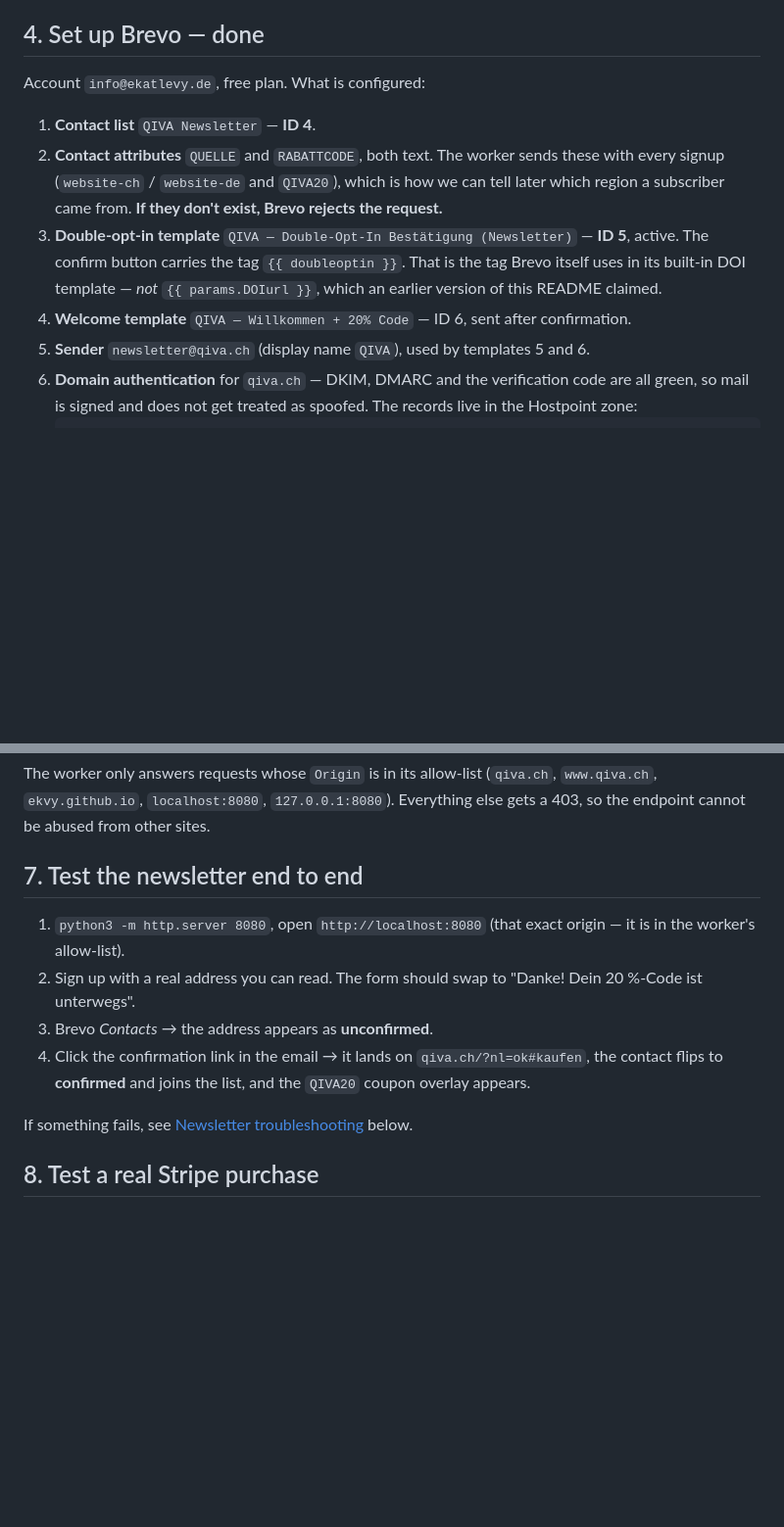
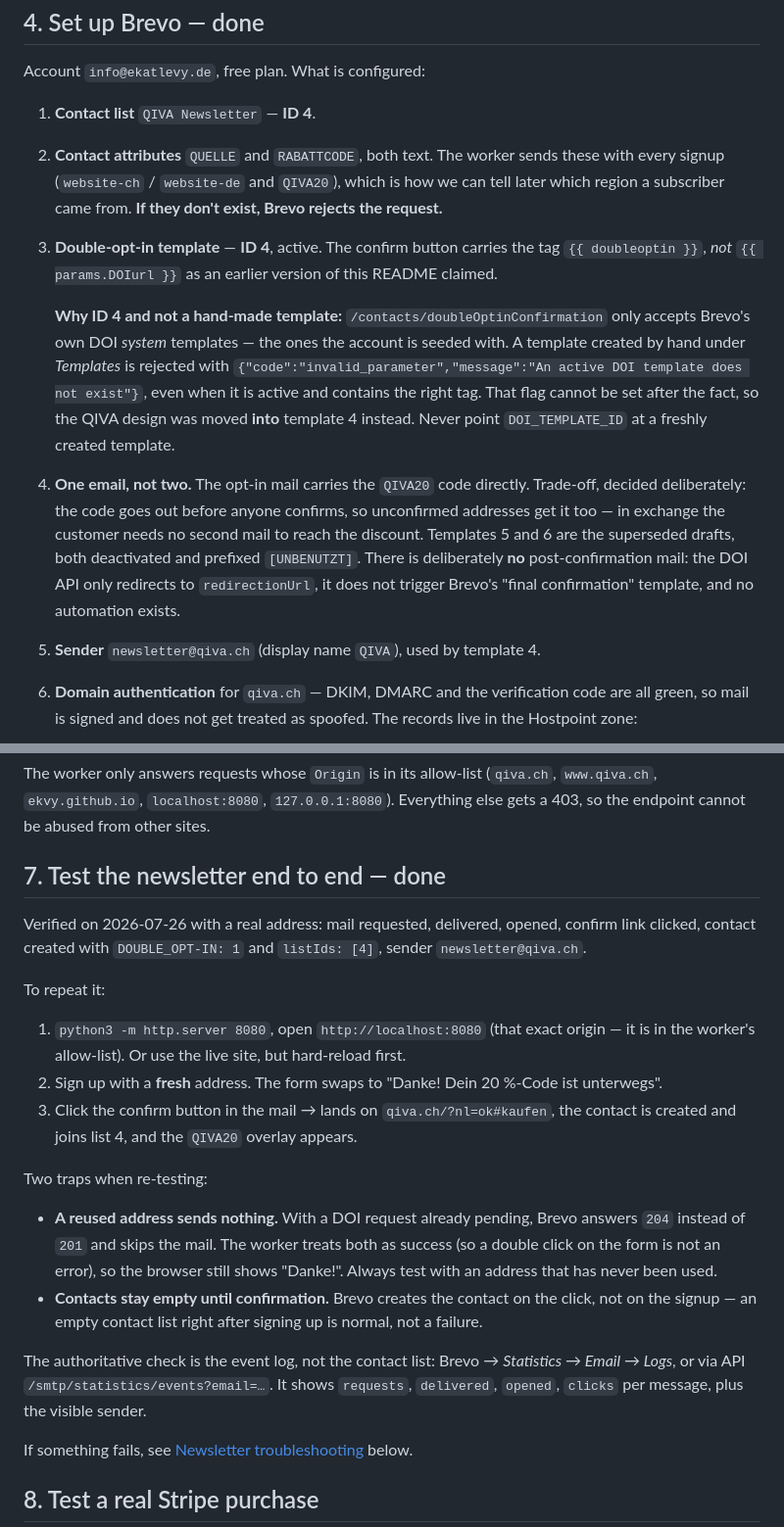
Before and after one commit to Ekvy/qiva-product-page, a Markdown page: README.md, 2 parts joined by grey strips. Shown at 98% size. Rendered like a GitHub page; blank space fills up the shorter version.

Commit message:
Newsletter auf eine einzige Mail reduzieren
Die Willkommensmail nach der Bestaetigung entfaellt. Sie waere ohnehin nie
angekommen: Der DOI-Endpunkt leitet nach dem Klick nur auf redirectionUrl
weiter, Brevos "final confirmation"-Template feuert dabei nicht, und eine
Automation existiert im Konto nicht.

Stattdessen traegt die Opt-In-Mail den Code QIVA20 jetzt direkt. Bewusster
Kompromiss: Der Code geht vor der Bestaetigung raus, also auch an Adressen, die
nie bestaetigen. Dafuer braucht der Kunde keine zweite Mail, um an den Rabatt zu
kommen.

Brevo-seitig: Template 4 enthaelt das zusammengefuehrte Design, die Entwuerfe 5
und 6 sind deaktiviert und mit [UNBENUTZT] praefixiert.

Ausserdem Schritt 7 als erledigt dokumentiert, samt der beiden Stolperfallen
beim Nachtesten (bereits verwendete Adresse -> 204 ohne Versand; Kontakt
entsteht erst beim Bestaetigungsklick).

Co-Authored-By: Claude Opus 5 <noreply@anthropic.com>

```diff
--- a/README.md
+++ b/README.md
@@ -125,12 +125,26 @@ Account `info@ekatlevy.de`, free plan. What is configured:
 2. **Contact attributes** `QUELLE` and `RABATTCODE`, both text. The worker sends these with
    every signup (`website-ch` / `website-de` and `QIVA20`), which is how we can tell later
    which region a subscriber came from. **If they don't exist, Brevo rejects the request.**
-3. **Double-opt-in template** `QIVA — Double-Opt-In Bestätigung (Newsletter)` — **ID 5**,
-   active. The confirm button carries the tag `{{ doubleoptin }}`. That is the tag Brevo
-   itself uses in its built-in DOI template — *not* `{{ params.DOIurl }}`, which an earlier
-   version of this README claimed.
-4. **Welcome template** `QIVA — Willkommen + 20% Code` — ID 6, sent after confirmation.
-5. **Sender** `newsletter@qiva.ch` (display name `QIVA`), used by templates 5 and 6.
+3. **Double-opt-in template** — **ID 4**, active. The confirm button carries the tag
+   `{{ doubleoptin }}`, *not* `{{ params.DOIurl }}` as an earlier version of this README
+   claimed.
+
+   **Why ID 4 and not a hand-made template:** `/contacts/doubleOptinConfirmation` only
+   accepts Brevo's own DOI *system* templates — the ones the account is seeded with. A
+   template created by hand under *Templates* is rejected with
+   `{"code":"invalid_parameter","message":"An active DOI template does not exist"}`, even
+   when it is active and contains the right tag. That flag cannot be set after the fact, so
+   the QIVA design was moved **into** template 4 instead. Never point `DOI_TEMPLATE_ID` at a
+   freshly created template.
+
+4. **One email, not two.** The opt-in mail carries the `QIVA20` code directly. Trade-off,
+   decided deliberately: the code goes out before anyone confirms, so unconfirmed addresses
+   get it too — in exchange the customer needs no second mail to reach the discount.
+   Templates 5 and 6 are the superseded drafts, both deactivated and prefixed `[UNBENUTZT]`.
+   There is deliberately **no** post-confirmation mail: the DOI API only redirects to
+   `redirectionUrl`, it does not trigger Brevo's "final confirmation" template, and no
+   automation exists.
+5. **Sender** `newsletter@qiva.ch` (display name `QIVA`), used by template 4.
 6. **Domain authentication** for `qiva.ch` — DKIM, DMARC and the verification code are all
    green, so mail is signed and does not get treated as spoofed. The records live in the
    Hostpoint zone:
@@ -206,15 +220,31 @@ The worker only answers requests whose `Origin` is in its allow-list (`qiva.ch`,
 `www.qiva.ch`, `ekvy.github.io`, `localhost:8080`, `127.0.0.1:8080`). Everything else gets a
 403, so the endpoint cannot be abused from other sites.
 
-## 7. Test the newsletter end to end
+## 7. Test the newsletter end to end — done
+
+Verified on 2026-07-26 with a real address: mail requested, delivered, opened, confirm link
+clicked, contact created with `DOUBLE_OPT-IN: 1` and `listIds: [4]`, sender `newsletter@qiva.ch`.
+
+To repeat it:
 
 1. `python3 -m http.server 8080`, open `http://localhost:8080` (that exact origin — it is in
-   the worker's allow-list).
-2. Sign up with a real address you can read. The form should swap to "Danke! Dein 20 %-Code
-   ist unterwegs".
-3. Brevo *Contacts* → the address appears as **unconfirmed**.
-4. Click the confirmation link in the email → it lands on `qiva.ch/?nl=ok#kaufen`, the contact
-   flips to **confirmed** and joins the list, and the `QIVA20` coupon overlay appears.
+   the worker's allow-list). Or use the live site, but hard-reload first.
+2. Sign up with a **fresh** address. The form swaps to "Danke! Dein 20 %-Code ist unterwegs".
+3. Click the confirm button in the mail → lands on `qiva.ch/?nl=ok#kaufen`, the contact is
+   created and joins list 4, and the `QIVA20` overlay appears.
+
+Two traps when re-testing:
+
+- **A reused address sends nothing.** With a DOI request already pending, Brevo answers `204`
+  instead of `201` and skips the mail. The worker treats both as success (so a double click on
+  the form is not an error), so the browser still shows "Danke!". Always test with an address
+  that has never been used.
+- **Contacts stay empty until confirmation.** Brevo creates the contact on the click, not on
+  the signup — an empty contact list right after signing up is normal, not a failure.
+
+The authoritative check is the event log, not the contact list: Brevo → *Statistics →
+Email → Logs*, or via API `/smtp/statistics/events?email=…`. It shows `requests`,
+`delivered`, `opened`, `clicks` per message, plus the visible sender.
 
 If something fails, see [Newsletter troubleshooting](#newsletter-troubleshooting) below.
 
```
